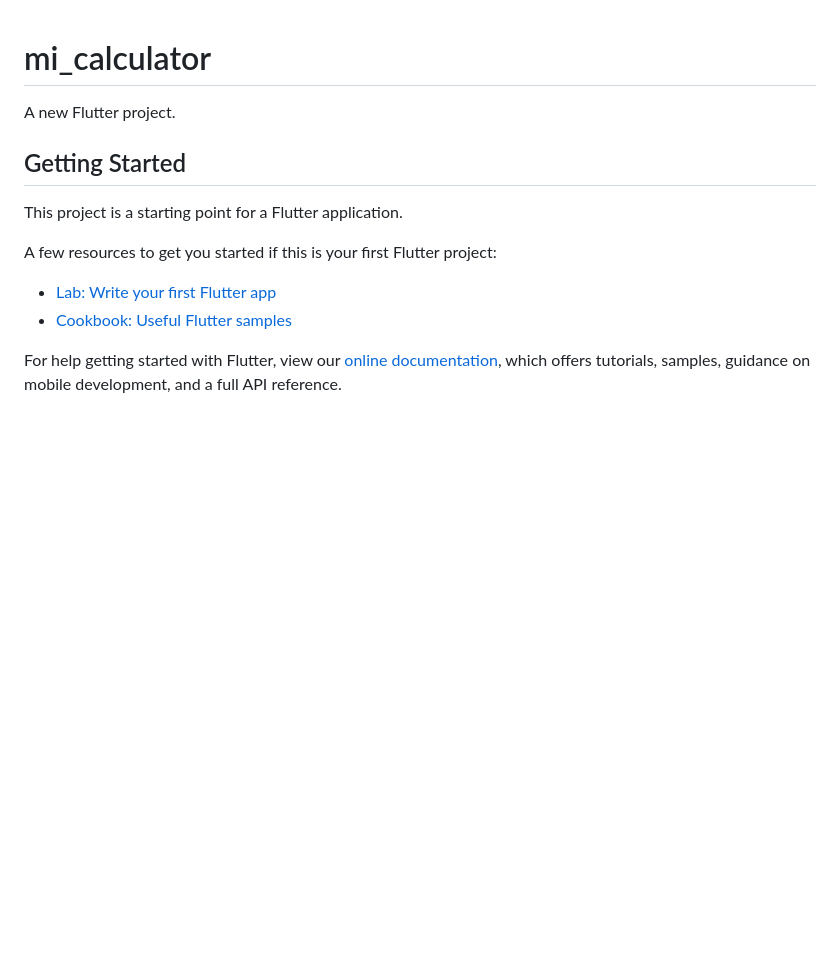
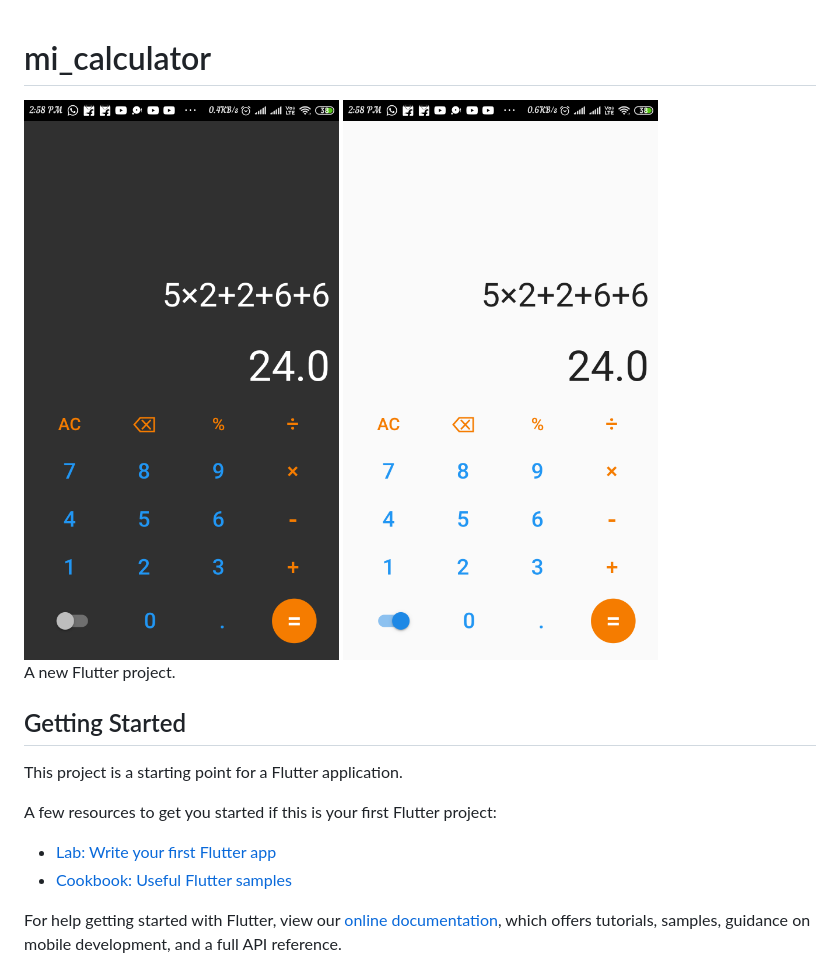
Before and after one commit to debajyatibanerjee0002/Mi_Calculator, a Markdown page: README.md, the part around the change. Rendered like a GitHub page; pictures changed too: cal1.png (added), cal2.png (added); blank space fills up the shorter version.

```diff
--- a/README.md
+++ b/README.md
@@ -1,4 +1,8 @@
 # mi_calculator
+
+<img align="center" alt="GIF" src="cal1.png"/>
+<img align="center" alt="GIF" src="cal2.png"/>
+
 
 A new Flutter project.
 
```
